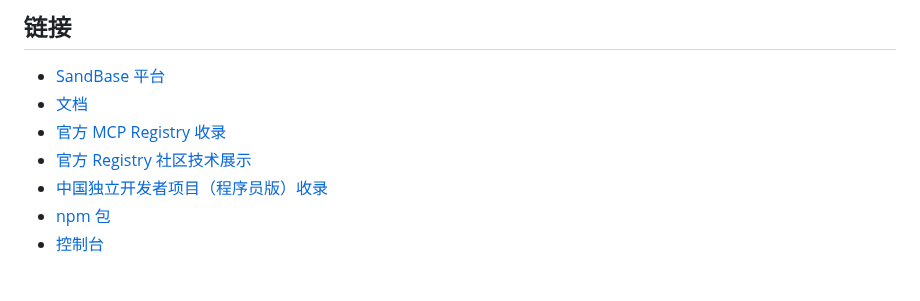
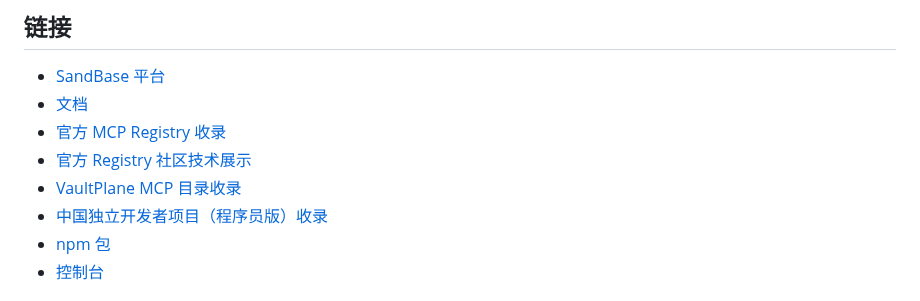
Before and after one commit to sandbaseai/cli, a Markdown page: README.zh-CN.md, the part around the change. Drawn GitHub-style.

```diff
--- a/README.zh-CN.md
+++ b/README.zh-CN.md
@@ -256,6 +256,7 @@ npx -y https://github.com/sandbaseai/cli/releases/download/v0.1.17/sandbaseai-cl
 - [文档](https://www.sandbase.ai/docs/)
 - [官方 MCP Registry 收录](https://registry.modelcontextprotocol.io/v0.1/servers?search=io.github.sandbaseai%2Fcli)
 - [官方 Registry 社区技术展示](https://github.com/modelcontextprotocol/registry/discussions/1584)
+- [VaultPlane MCP 目录收录](https://www.vaultplane.com/server/sandbase-cli)
 - [中国独立开发者项目（程序员版）收录](https://github.com/1c7/chinese-independent-developer/blob/master/pages/README-Programmer-Edition.md#sandbase---github)
 - [npm 包](https://www.npmjs.com/package/@sandbaseai/cli)
 - [控制台](https://sandbase.ai/console)
```
Also changed, not shown: README.md (+2 -0 lines).
